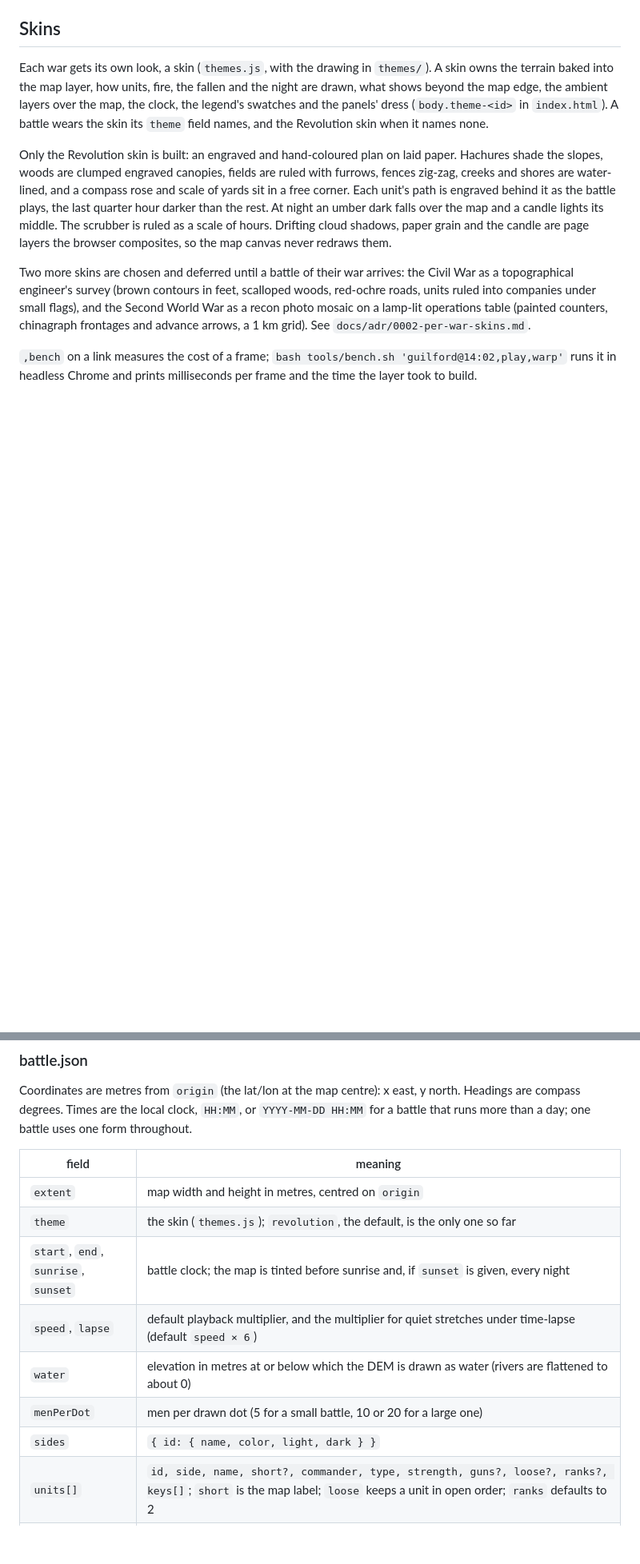
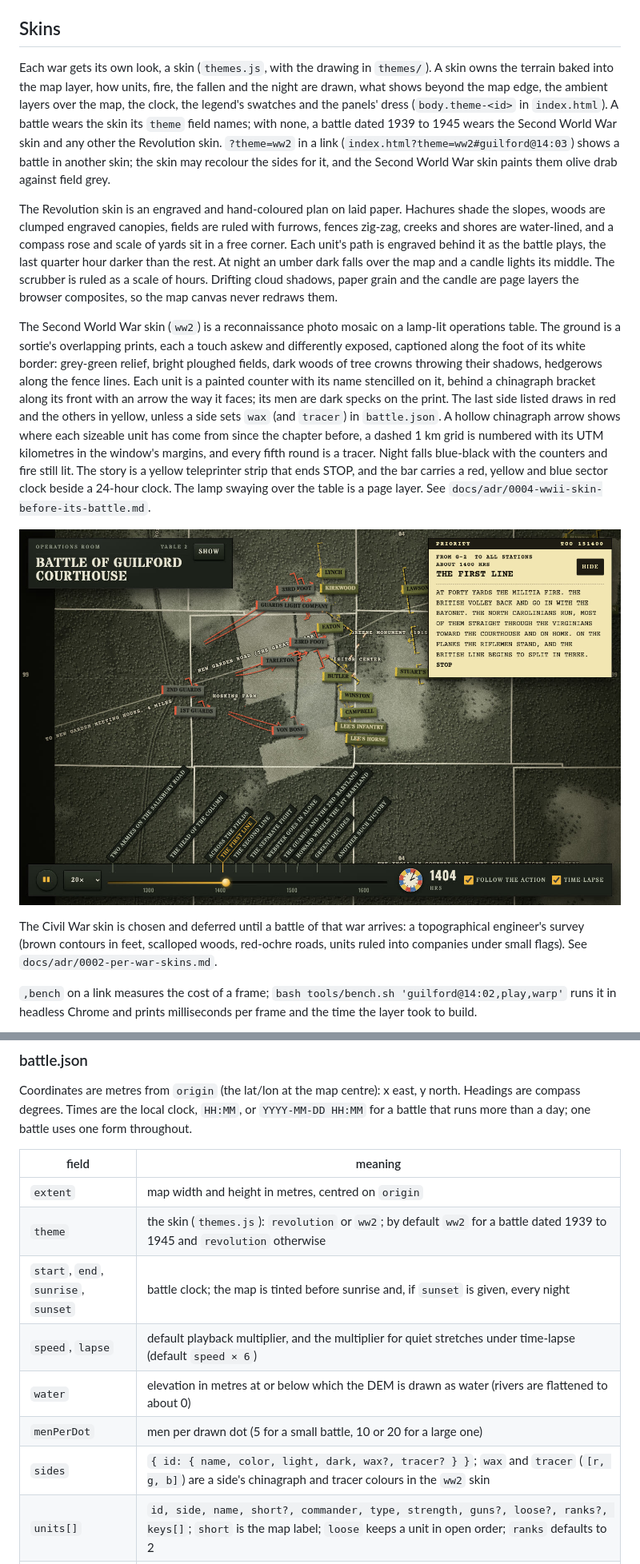
Before and after one commit to vauseware/field-glass, a Markdown page: README.md, 2 parts joined by grey strips. Shown at 80% size. Drawn GitHub-style; pictures changed too: docs/screenshots/ww2-guilford.jpg (added); blank space fills up the shorter version.

```diff
--- a/README.md
+++ b/README.md
@@ -57,19 +57,33 @@ room; labels that would overlap are dropped, biggest unit first.
 Each war gets its own look, a skin (`themes.js`, with the drawing in `themes/`). A skin owns the terrain baked into
 the map layer, how units, fire, the fallen and the night are drawn, what shows beyond the map edge, the ambient layers
 over the map, the clock, the legend's swatches and the panels' dress (`body.theme-<id>` in `index.html`). A battle
-wears the skin its `theme` field names, and the Revolution skin when it names none.
+wears the skin its `theme` field names; with none, a battle dated 1939 to 1945 wears the Second World War skin and any
+other the Revolution skin. `?theme=ww2` in a link (`index.html?theme=ww2#guilford@14:03`) shows a battle in another
+skin; the skin may recolour the sides for it, and the Second World War skin paints them olive drab against field grey.
 
-Only the Revolution skin is built: an engraved and hand-coloured plan on laid paper. Hachures shade the slopes, woods
+The Revolution skin is an engraved and hand-coloured plan on laid paper. Hachures shade the slopes, woods
 are clumped engraved canopies, fields are ruled with furrows, fences zig-zag, creeks and shores are water-lined, and a
 compass rose and scale of yards sit in a free corner. Each unit's path is engraved behind it as the battle plays, the
 last quarter hour darker than the rest. At night an umber dark falls over the map and a candle lights its middle. The
 scrubber is ruled as a scale of hours. Drifting cloud shadows, paper grain and the candle are page layers the browser
 composites, so the map canvas never redraws them.
 
-Two more skins are chosen and deferred until a battle of their war arrives: the Civil War as a topographical
-engineer's survey (brown contours in feet, scalloped woods, red-ochre roads, units ruled into companies under small
-flags), and the Second World War as a recon photo mosaic on a lamp-lit operations table (painted counters, chinagraph
-frontages and advance arrows, a 1 km grid). See `docs/adr/0002-per-war-skins.md`.
+The Second World War skin (`ww2`) is a reconnaissance photo mosaic on a lamp-lit operations table. The ground is a
+sortie's overlapping prints, each a touch askew and differently exposed, captioned along the foot of its white border:
+grey-green relief, bright ploughed fields, dark woods of tree crowns throwing their shadows, hedgerows along the fence
+lines. Each unit is a painted counter with its name stencilled on it, behind a chinagraph bracket along its front with an
+arrow the way it faces; its men are dark specks on the print. The last side listed draws in red and the others in
+yellow, unless a side sets `wax` (and `tracer`) in `battle.json`. A hollow chinagraph arrow shows where each sizeable unit
+has come from since the chapter before, a dashed 1 km grid is numbered with its UTM kilometres in the window's margins,
+and every fifth round is a tracer. Night falls blue-black with the counters and fire still lit. The story is a yellow
+teleprinter strip that ends STOP, and the bar carries a red, yellow and blue sector clock beside a 24-hour clock. The lamp
+swaying over the table is a page layer. See `docs/adr/0004-wwii-skin-before-its-battle.md`.
+
+![The Second World War skin previewed on Guilford Courthouse](docs/screenshots/ww2-guilford.jpg)
+
+The Civil War skin is chosen and deferred until a battle of that war arrives: a topographical engineer's survey (brown
+contours in feet, scalloped woods, red-ochre roads, units ruled into companies under small flags). See
+`docs/adr/0002-per-war-skins.md`.
 
 `,bench` on a link measures the cost of a frame; `bash tools/bench.sh 'guilford@14:02,play,warp'` runs it in headless
 Chrome and prints milliseconds per frame and the time the layer took to build.
@@ -98,12 +112,12 @@ than a day; one battle uses one form throughout.
 | field | meaning |
 |---|---|
 | `extent` | map width and height in metres, centred on `origin` |
-| `theme` | the skin (`themes.js`); `revolution`, the default, is the only one so far |
+| `theme` | the skin (`themes.js`): `revolution` or `ww2`; by default `ww2` for a battle dated 1939 to 1945 and `revolution` otherwise |
 | `start`, `end`, `sunrise`, `sunset` | battle clock; the map is tinted before sunrise and, if `sunset` is given, every night |
 | `speed`, `lapse` | default playback multiplier, and the multiplier for quiet stretches under time-lapse (default `speed × 6`) |
 | `water` | elevation in metres at or below which the DEM is drawn as water (rivers are flattened to about 0) |
 | `menPerDot` | men per drawn dot (5 for a small battle, 10 or 20 for a large one) |
-| `sides` | `{ id: { name, color, light, dark } }` |
+| `sides` | `{ id: { name, color, light, dark, wax?, tracer? } }`; `wax` and `tracer` (`[r, g, b]`) are a side's chinagraph and tracer colours in the `ww2` skin |
 | `units[]` | `id, side, name, short?, commander, type, strength, guns?, loose?, ranks?, keys[]`; `short` is the map label; `loose` keeps a unit in open order; `ranks` defaults to 2 |
 | `keys[]` | `{ t, x, y, h, state, strength }`; omitted fields carry forward from the previous key |
 | `events[]` | `{ t, title, text, at: [x, y], view, speed, when }` captions; the story gives `t` to the nearest hour ("About 3 PM") unless `when` holds a time the sources record; `at` and `view` (metres across) steer the auto-camera; `speed` sets the playback rate for that chapter while Follow is on (each chapter resets to the battle's `speed`) |
```
Also changed, not shown: docs/adr/0004-wwii-skin-before-its-battle.md (added, +45 -0 lines).
